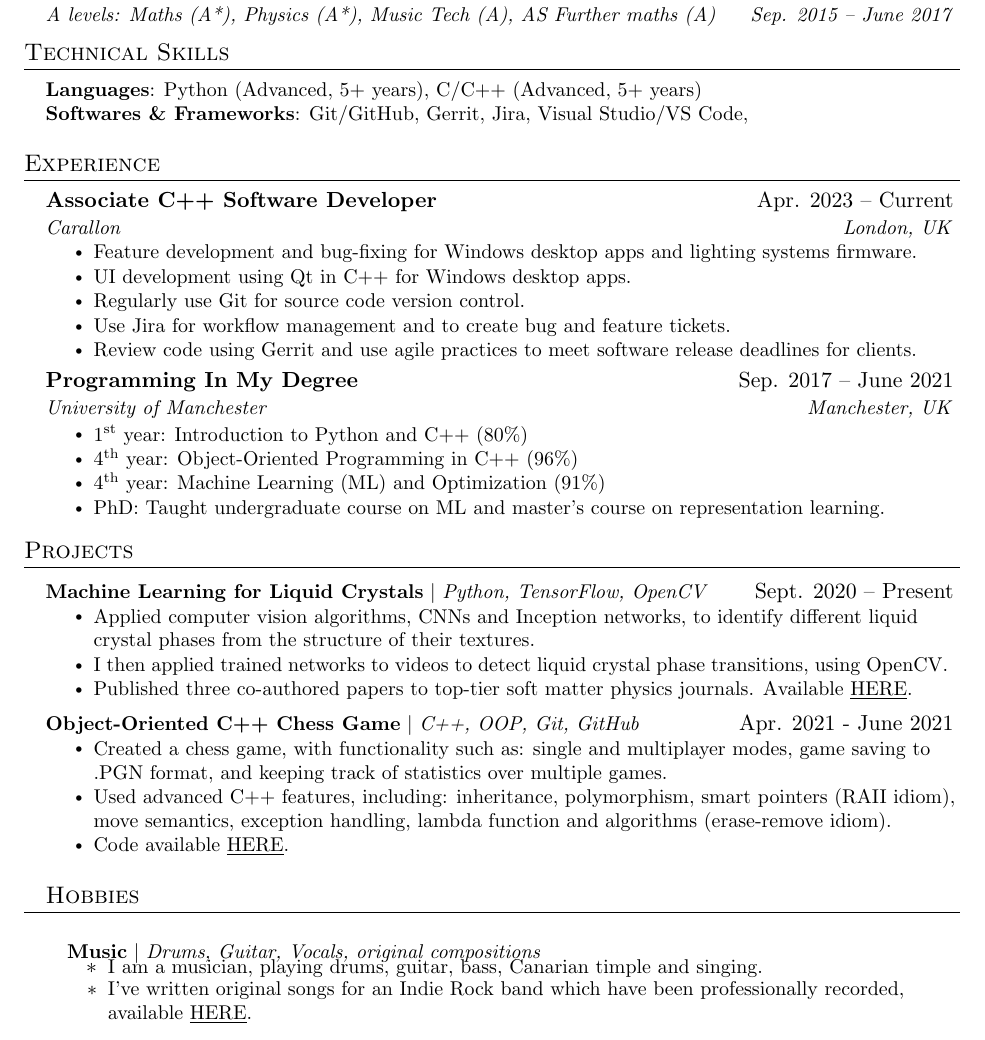
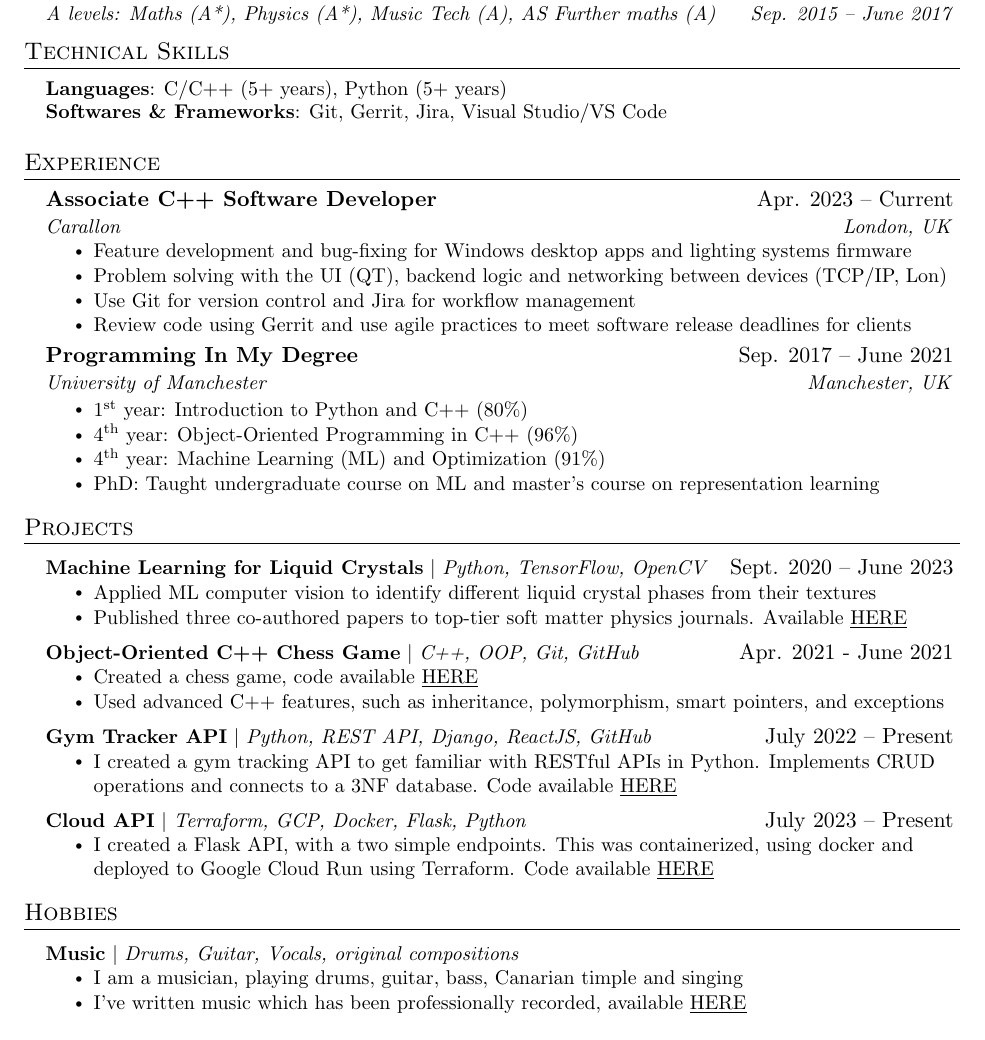
Before and after one commit to jasonjdominguez99/Resume, a LaTeX document (main.tex): part of the page, cut so that both start at the same text. Compiled offline with pdfLaTeX.

Commit message:
updated cv

```diff
--- a/main.tex
+++ b/main.tex
@@ -138,8 +138,8 @@
 \section{Technical Skills}
  \begin{itemize}[leftmargin=0.15in, label={}]
     \small{\item{
-     \textbf{Languages}{: Python (Advanced, 5+ years), C/C++ (Advanced, 5+ years)} \\
-     \textbf{Softwares \& Frameworks}{: Git/GitHub, Gerrit, Jira, Visual Studio/VS Code, } \\
+     \textbf{Languages}{: C/C++ (5+ years), Python (5+ years)} \\
+     \textbf{Softwares \& Frameworks}{: Git, Gerrit, Jira, Visual Studio/VS Code} \\
 
     %  \textbf{Deep learning frameworks}{: TensorFlow, Keras, PyTorch} \\
     %  \textbf{Libraries}{: Pandas, NumPy, Matplotlib, Scikit-Learn, OpenCV} \\
@@ -154,11 +154,10 @@
       {Associate C++ Software Developer}{Apr. 2023 -- Current}
       {Carallon}{London, UK}
       \resumeItemListStart
-        \resumeItem{Feature development and bug-fixing for Windows desktop apps and lighting systems firmware.}
-        \resumeItem{UI development using Qt in C++ for Windows desktop apps.}
-        \resumeItem{Regularly use Git for source code version control.}
-        \resumeItem{Use Jira for workflow management and to create bug and feature tickets.}
-        \resumeItem{Review code using Gerrit and use agile practices to meet software release deadlines for clients.}
+        \resumeItem{Feature development and bug-fixing for Windows desktop apps and lighting systems firmware}
+        \resumeItem{Problem solving with the UI (QT), backend logic and networking between devices (TCP/IP, Lon)}
+        \resumeItem{Use Git for version control and  Jira for workflow management}
+        \resumeItem{Review code using Gerrit and use agile practices to meet software release deadlines for clients}
 
       \resumeItemListEnd
 
@@ -169,7 +168,7 @@
         \resumeItem{1$\textsuperscript{st}$ year: Introduction to Python and C++ (80\%)}
         \resumeItem{4$\textsuperscript{th}$ year: Object-Oriented Programming in C++ (96\%)}
         \resumeItem{4$\textsuperscript{th}$ year: Machine Learning (ML) and Optimization (91\%)}
-        \resumeItem{PhD: Taught undergraduate course on ML and master's course on representation learning.}
+        \resumeItem{PhD: Taught undergraduate course on ML and master's course on representation learning}
 
       \resumeItemListEnd
 
@@ -198,19 +197,18 @@
 \section{Projects}
     \resumeSubHeadingListStart
       \resumeProjectHeading
-          {\textbf{Machine Learning for Liquid Crystals} $|$ \emph{Python, TensorFlow, OpenCV}}{Sept. 2020 -- Present}
+          {\textbf{Machine Learning for Liquid Crystals} $|$ \emph{Python, TensorFlow, OpenCV}}{Sept. 2020 -- June 2023}
           \resumeItemListStart
-            \resumeItem{Applied computer vision algorithms, CNNs and Inception networks, to identify different liquid crystal phases from the structure of their textures.}
-            \resumeItem{I then applied trained networks to videos to detect liquid crystal phase transitions, using OpenCV.}
-            \resumeItem{Published three co-authored papers to top-tier soft matter physics journals. Available \href{https://doi.org/10.1080/02678292.2022.2150790}{\underline{HERE}}.}
+            \resumeItem{Applied ML computer vision to identify different liquid crystal phases from their textures}
+            % \resumeItem{I then applied trained networks to videos to detect liquid crystal phase transitions, using OpenCV.}
+            \resumeItem{Published three co-authored papers to top-tier soft matter physics journals. Available \href{https://doi.org/10.1080/02678292.2022.2150790}{\underline{HERE}}}
           \resumeItemListEnd
 
         \resumeProjectHeading
           {\textbf{Object-Oriented C++ Chess Game} $|$ \emph{C++, OOP, Git, GitHub}}{Apr. 2021 - June 2021}
           \resumeItemListStart
-            \resumeItem{Created a chess game, with functionality such as: single and multiplayer modes, game saving to .PGN format, and keeping track of statistics over multiple games.}
-            \resumeItem{Used advanced C++ features, including: inheritance, polymorphism, smart pointers (RAII idiom), move semantics, exception handling, lambda function and algorithms (erase-remove idiom).}
-            \resumeItem{Code available \href{https://github.com/jasonjdominguez99/object-oriented-chess-game}{\underline{HERE}}.}
+            \resumeItem{Created a chess game, code available \href{https://github.com/jasonjdominguez99/object-oriented-chess-game}{\underline{HERE}}}
+            \resumeItem{Used advanced C++ features, such as inheritance, polymorphism, smart pointers, and exceptions}
           \resumeItemListEnd
 
     %   \resumeProjectHeading
@@ -220,14 +218,18 @@
     %         \resumeItem{Code available \href{https://github.com/jasonjdominguez99/herd-mentality}{\underline{HERE}}.}
     %       \resumeItemListEnd
 
-    %   \resumeProjectHeading
-    %       {\textbf{Gym Tracker API} $|$ \emph{Python, REST API, Django, ReactJS, GitHub}}{July 2022 -- Present}
-    %       \resumeItemListStart
-    %         \resumeItem{I created a gym tracking API to get familiar with RESTful APIs in Python.}
-    %         \resumeItem{Designed and implemented a 3NF database, using an ER diagram to record exercises, workouts and dates for users.}
-    %         \resumeItem{Currently working on a ReactJS front end UI for the gym tracker. All code available \href{https://github.com/jasonjdominguez99/gym-tracker}{\underline{HERE}}.}
-    %       \resumeItemListEnd
-    % \resumeSubHeadingListEnd
+      \resumeProjectHeading
+          {\textbf{Gym Tracker API} $|$ \emph{Python, REST API, Django, ReactJS, GitHub}}{July 2022 -- Present}
+          \resumeItemListStart
+            \resumeItem{I created a gym tracking API to get familiar with RESTful APIs in Python. Implements CRUD operations and connects to a 3NF database. Code available \href{https://github.com/jasonjdominguez99/gym-tracker}{\underline{HERE}}}
+          \resumeItemListEnd
+
+        \resumeProjectHeading
+          {\textbf{Cloud API} $|$ \emph{Terraform, GCP, Docker, Flask, Python}}{July 2023 -- Present}
+          \resumeItemListStart
+            \resumeItem{I created a Flask API, with a two simple endpoints. This was containerized, using docker and deployed to Google Cloud Run using Terraform. Code available \href{https://github.com/jasonjdominguez99/simple-cloud-based-api}{\underline{HERE}}}
+          \resumeItemListEnd
+    \resumeSubHeadingListEnd
 
 %-----------Hobbies-----------
 \section{Hobbies}
@@ -235,8 +237,8 @@
     \resumeProjectHeading
           {\textbf{Music} $|$ \emph{Drums, Guitar, Vocals, original compositions}}{}
           \resumeItemListStart
-            \resumeItem{I am a musician, playing drums, guitar, bass, Canarian timple and singing.}
-            \resumeItem{I've written original songs for an Indie Rock band which have been professionally recorded, available \href{https://open.spotify.com/artist/6vROqVU2bVHOp3V4q09ljN?si=0pgR7wFLS8CgVicZ_6a1GQ}{\underline{HERE}}.}
+            \resumeItem{I am a musician, playing drums, guitar, bass, Canarian timple and singing}
+            \resumeItem{I've written music which has been professionally recorded, available \href{https://open.spotify.com/artist/6vROqVU2bVHOp3V4q09ljN?si=0pgR7wFLS8CgVicZ_6a1GQ}{\underline{HERE}}}
           \resumeItemListEnd
     \resumeSubHeadingListEnd
 
```
